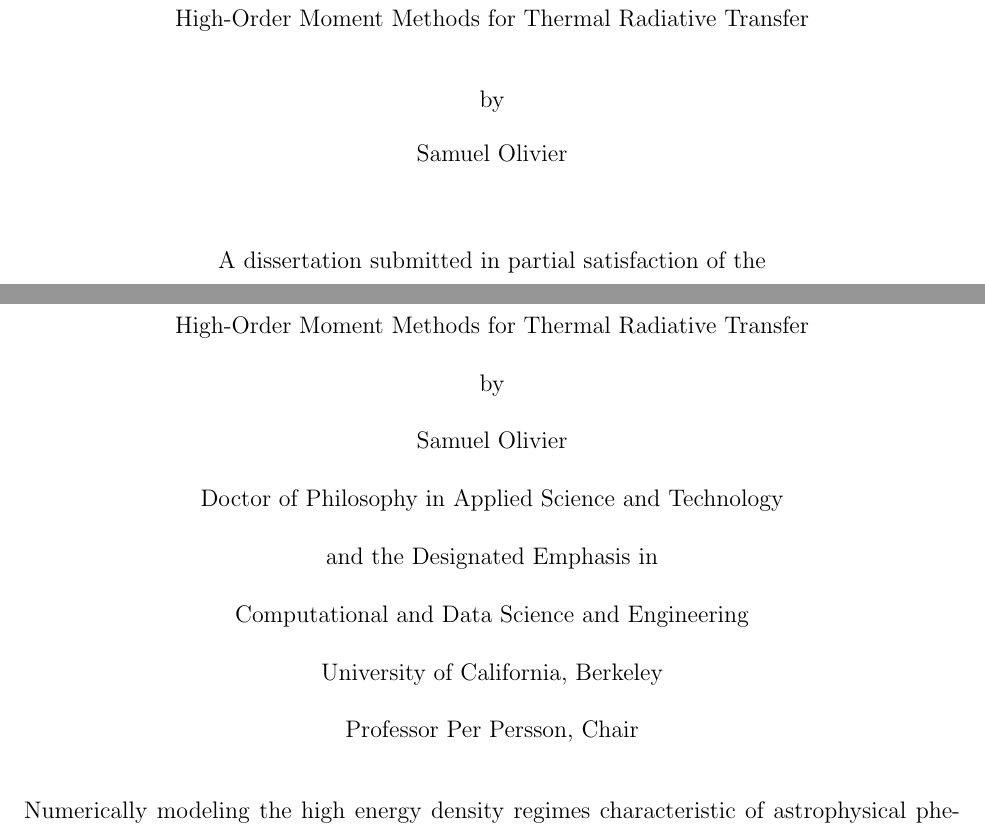
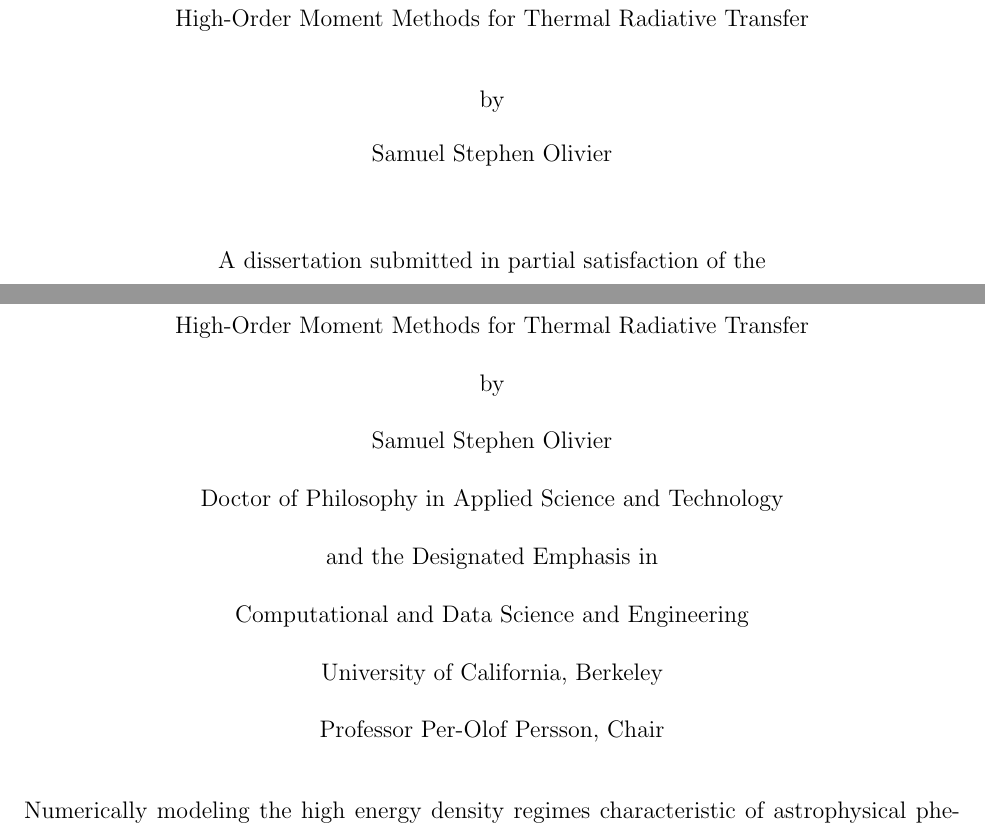
Before and after one commit to smsolivier/dissertation, a LaTeX thesis (doc.tex): two parts of pages 1 and 3 of 204, joined at a grey line, cut so that both start at the same text. Compiled offline with pdfLaTeX.

Commit message:
fixed names

```diff
--- a/doc.tex
+++ b/doc.tex
@@ -6,11 +6,11 @@
 \begin{document}
 % --- title page ---
 \title{High-Order Moment Methods for Thermal Radiative Transfer}
-\author{Samuel Olivier}
+\author{Samuel Stephen Olivier}
 \degreesemester{Spring}
 \degreeyear{2022}
 \degree{Doctor of Philosophy}
-\chair{Professor Per Persson}
+\chair{Professor Per-Olof Persson}
 \othermembers{
 	Professor Phillip Collela\\
 	Professor Panayiotis Papadopoulos\\
```
